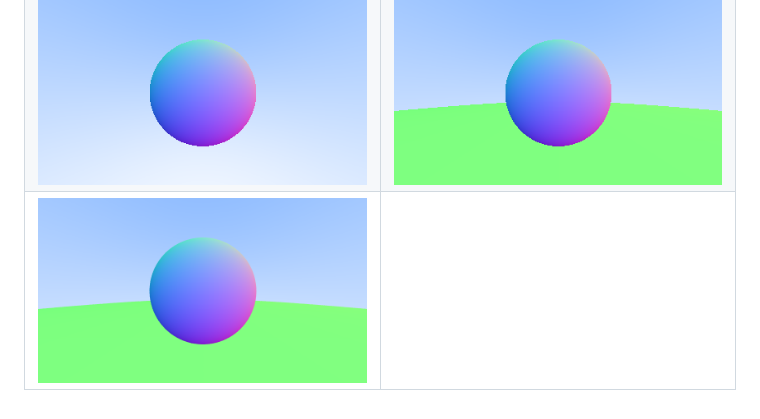
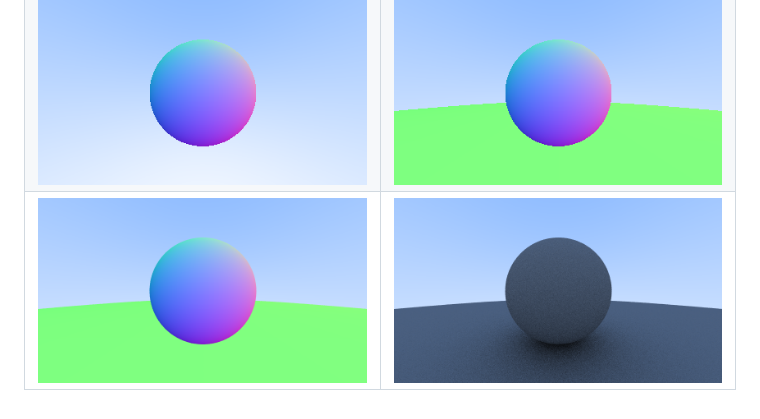
Before and after one commit to rockokw/raytracing_weekend, a Markdown page: README.md, the part around the change. Rendered like a GitHub page; pictures changed too: images/06_diffuse_materials.png (added).

Commit message:
Diffuse materials

```diff
--- a/README.md
+++ b/README.md
@@ -34,4 +34,4 @@ Here are some of the images produced while developing this path tracer.
 |--|--|
 ![First rays](./images/01_first_rays.png) | ![Hit sphere](./images/02_hit_sphere.png)
 ![Sphere normals](./images/03_sphere_normals.png) | ![Two spheres](./images/04_two_spheres.png)
-![Anti-aliasing](./images/05_antialiasing.png) |
+![Anti-aliasing](./images/05_antialiasing.png) | ![Diffuse materials](./images/06_diffuse_materials.png)
```
Also changed, not shown: 4 other files.
